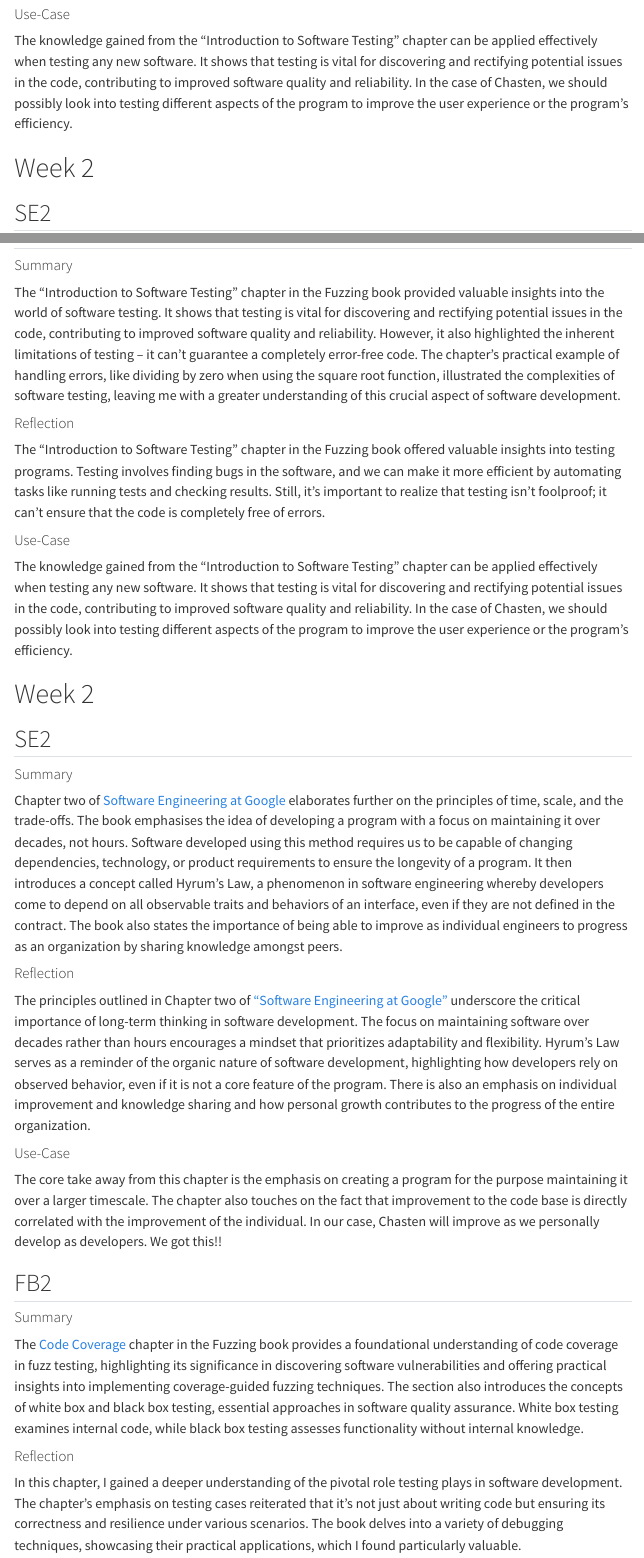
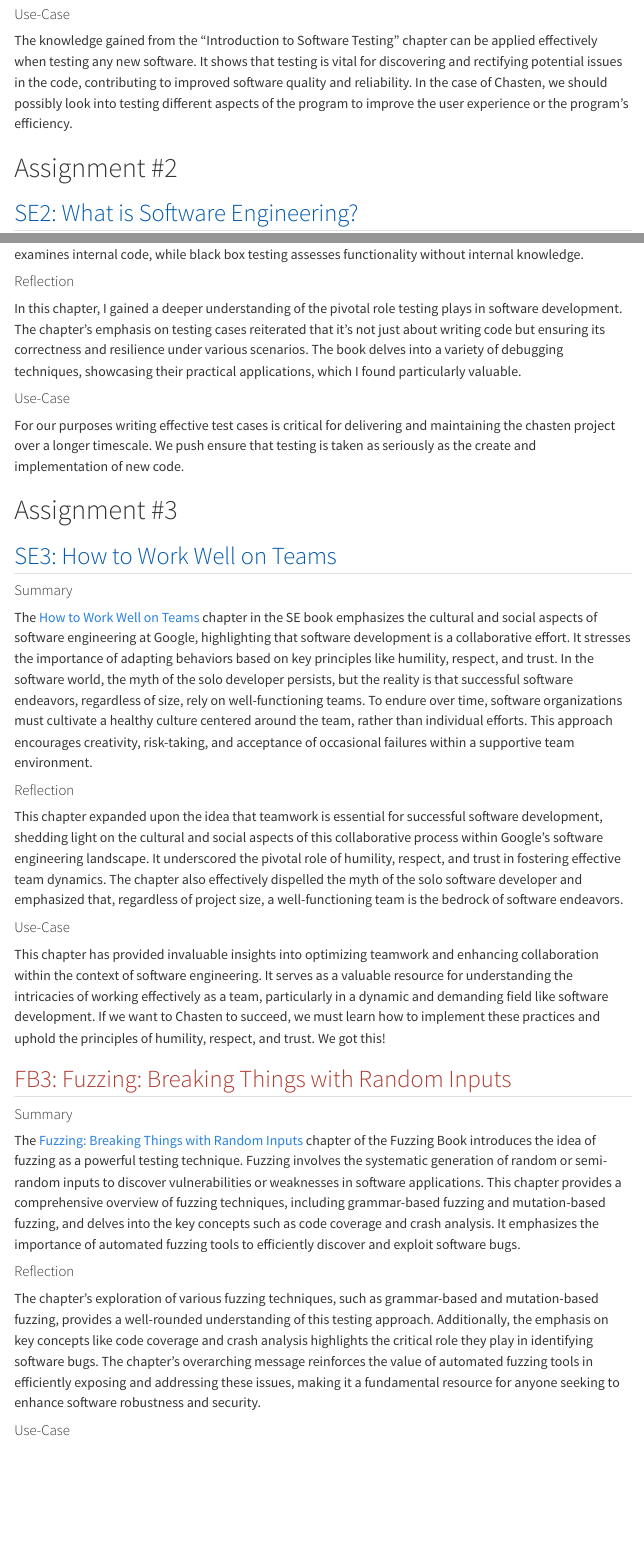
Before and after one commit to AlishChhetri/AlishEDUSite, a Quarto document (index.qmd): the page in a window 1100 px wide, from 1700 px down, and a second part further down, joined at a grey line. Rendered offline with R 4.5, knitr and Pandoc in place of Quarto, with nearby package versions; menus at the side of the page are left out.

Commit message:
added 3s

```diff
--- a/index.qmd
+++ b/index.qmd
@@ -39,9 +39,9 @@ The "Introduction to Software Testing" chapter in the Fuzzing book offered valua
 The knowledge gained from the "Introduction to Software Testing" chapter can be applied effectively when testing any new software. It shows that testing is vital for discovering and rectifying potential issues in the code, contributing to improved software quality and reliability. In the case of Chasten, we should possibly look into testing different aspects of the program to improve the user experience or the program's efficiency.
 
 
-# Week 2
+# Assignment #2
 
-## SE2
+## <font color="#0058AB"> SE2: What is Software Engineering? </font>
 
 #### Summary
 
@@ -91,33 +58,4 @@ The knowledge gained from these sections can be applied to any aspect of the Cha
-#### Summary
-
-The "Introduction to Software Testing" chapter in the Fuzzing book provided valuable insights into the world of software testing. It shows that testing is vital for discovering and rectifying potential issues in the code, contributing to improved software quality and reliability. However, it also highlighted the inherent limitations of testing – it can't guarantee a completely error-free code. The chapter's practical example of handling errors, like dividing by zero when using the square root function, illustrated the complexities of software testing, leaving me with a greater understanding of this crucial aspect of software development.
-
-#### Reflection
-
-The "Introduction to Software Testing" chapter in the Fuzzing book offered valuable insights into testing programs. Testing involves finding bugs in the software, and we can make it more efficient by automating tasks like running tests and checking results. Still, it's important to realize that testing isn't foolproof; it can't ensure that the code is completely free of errors.
-
-#### Use-Case
-
-The knowledge gained from the "Introduction to Software Testing" chapter can be applied effectively when testing any new software. It shows that testing is vital for discovering and rectifying potential issues in the code, contributing to improved software quality and reliability. In the case of Chasten, we should possibly look into testing different aspects of the program to improve the user experience or the program's efficiency.
-
-
-# Week 2
-
-## SE2
-
-#### Summary
-
-Chapter two of [Software Engineering at Google](https://abseil.io/resources/swe-book/html/ch01.html) elaborates further on the principles of time, scale, and the trade-offs. The book emphasises the idea of developing a program with a focus on maintaining it over decades, not hours. Software developed using this method requires us to be capable of changing dependencies, technology, or product requirements to ensure the longevity of a program. It then introduces a concept called Hyrum's Law, a phenomenon in software engineering whereby developers come to depend on all observable traits and behaviors of an interface, even if they are not defined in the contract. The book also states the importance of being able to improve as individual engineers to progress as an organization by sharing knowledge amongst peers.
-
-#### Reflection
-
-The principles outlined in Chapter two of ["Software Engineering at Google"](https://abseil.io/resources/swe-book/html/ch01.html) underscore the critical importance of long-term thinking in software development. The focus on maintaining software over decades rather than hours encourages a mindset that prioritizes adaptability and flexibility. Hyrum's Law serves as a reminder of the organic nature of software development, highlighting how developers rely on observed behavior, even if it is not a core feature of the program. There is also an emphasis on individual improvement and knowledge sharing and how personal growth contributes to the progress of the entire organization.
-
-#### Use-Case
-
-The core take away from this chapter is the emphasis on creating a program for the purpose maintaining it over a larger timescale. The chapter also touches on the fact that improvement to the code base is directly correlated with the improvement of the individual. In our case, Chasten will improve as we personally develop as developers. We got this!!
-
-## FB2
+## <font color="#B03A2E"> FB2: Code Coverage </font>
 
 #### Summary
 
@@ -131,10 +69,31 @@ In this chapter, I gained a deeper understanding of the pivotal role testing pla
 
 For our purposes writing effective test cases is critical for delivering and maintaining the chasten project over a longer timescale. We push ensure that testing is taken as seriously as the create and implementation of new code.
 
+
+# Assignment #3
+
+## <font color="#0058AB"> SE3: How to Work Well on Teams </font>
+
+#### Summary
+
+The [How to Work Well on Teams](https://abseil.io/resources/swe-book/html/ch02.html) chapter in the SE book emphasizes the cultural and social aspects of software engineering at Google, highlighting that software development is a collaborative effort. It stresses the importance of adapting behaviors based on key principles like humility, respect, and trust. In the software world, the myth of the solo developer persists, but the reality is that successful software endeavors, regardless of size, rely on well-functioning teams. To endure over time, software organizations must cultivate a healthy culture centered around the team, rather than individual efforts. This approach encourages creativity, risk-taking, and acceptance of occasional failures within a supportive team environment.
+
 #### Reflection
 
-In this chapter, I gained a deeper understanding of the pivotal role testing plays in software development. The chapter's emphasis on testing cases reiterated that it's not just about writing code but ensuring its correctness and resilience under various scenarios. The book delves into a variety of debugging techniques, showcasing their practical applications, which I found particularly valuable.
+This chapter expanded upon the idea that teamwork is essential for successful software development, shedding light on the cultural and social aspects of this collaborative process within Google's software engineering landscape. It underscored the pivotal role of humility, respect, and trust in fostering effective team dynamics. The chapter also effectively dispelled the myth of the solo software developer and emphasized that, regardless of project size, a well-functioning team is the bedrock of software endeavors.
 
 #### Use-Case
 
-For our purposes writing effective test cases is critical for delivering and maintaining the chasten project over a longer timescale. We push ensure that testing is taken as seriously as the create and implementation of new code.
+This chapter has provided invaluable insights into optimizing teamwork and enhancing collaboration within the context of software engineering. It serves as a valuable resource for understanding the intricacies of working effectively as a team, particularly in a dynamic and demanding field like software development. If we want to Chasten to succeed, we must learn how to implement these practices and uphold the principles of humility, respect, and trust. We got this!
+
+## <font color="#B03A2E"> FB3: Fuzzing: Breaking Things with Random Inputs </font>
+
+#### Summary
+
+The [Fuzzing: Breaking Things with Random Inputs](https://www.fuzzingbook.org/html/Fuzzer.html) chapter of the Fuzzing Book introduces the idea of fuzzing as a powerful testing technique. Fuzzing involves the systematic generation of random or semi-random inputs to discover vulnerabilities or weaknesses in software applications. This chapter provides a comprehensive overview of fuzzing techniques, including grammar-based fuzzing and mutation-based fuzzing, and delves into the key concepts such as code coverage and crash analysis. It emphasizes the importance of automated fuzzing tools to efficiently discover and exploit software bugs.
+
+#### Reflection
+
+The chapter's exploration of various fuzzing techniques, such as grammar-based and mutation-based fuzzing, provides a well-rounded understanding of this testing approach. Additionally, the emphasis on key concepts like code coverage and crash analysis highlights the critical role they play in identifying software bugs. The chapter's overarching message reinforces the value of automated fuzzing tools in efficiently exposing and addressing these issues, making it a fundamental resource for anyone seeking to enhance software robustness and security.
+
+#### Use-Case
```
Also changed, not shown: index.qmd (41 more changed lines).
